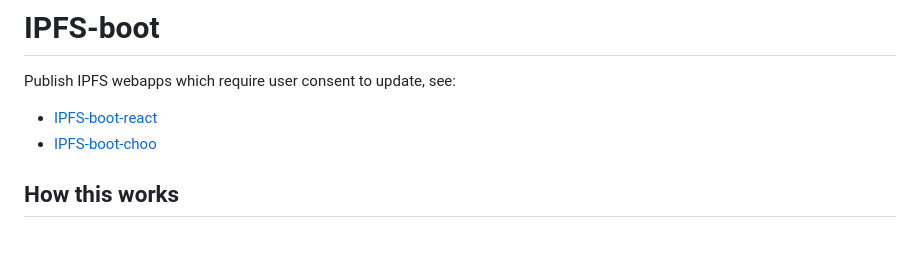
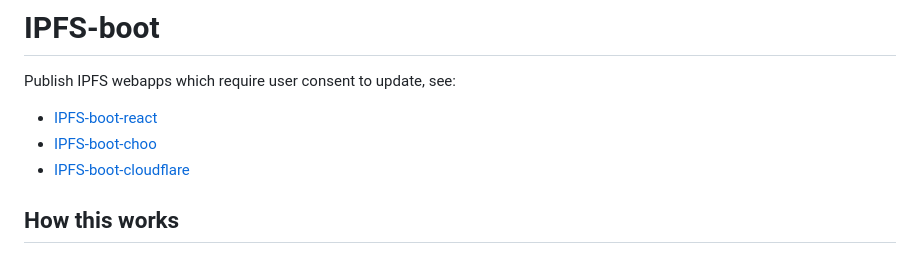
Before and after one commit to rhodey/IPFS-boot, a Markdown page: README.md, the part around the change. Rendered like a GitHub page.

```diff
--- a/README.md
+++ b/README.md
@@ -2,6 +2,7 @@
 Publish IPFS webapps which require user consent to update, see:
 + [IPFS-boot-react](https://github.com/rhodey/IPFS-boot-react)
 + [IPFS-boot-choo](https://github.com/rhodey/IPFS-boot-choo)
++ [IPFS-boot-cloudflare](https://github.com/rhodey/IPFS-boot-cloudflare)
 
 ## How this works
 This repo contains a sort of web bootloader, you will style this repo as you like and then you will publish this repo and your app to IPFS. Your app is a fork of IPFS-boot-react or IPFS-boot-choo. You will host a file versions.json on any https server and inside this file an array of items describe versions of your app which users choose from.
```
